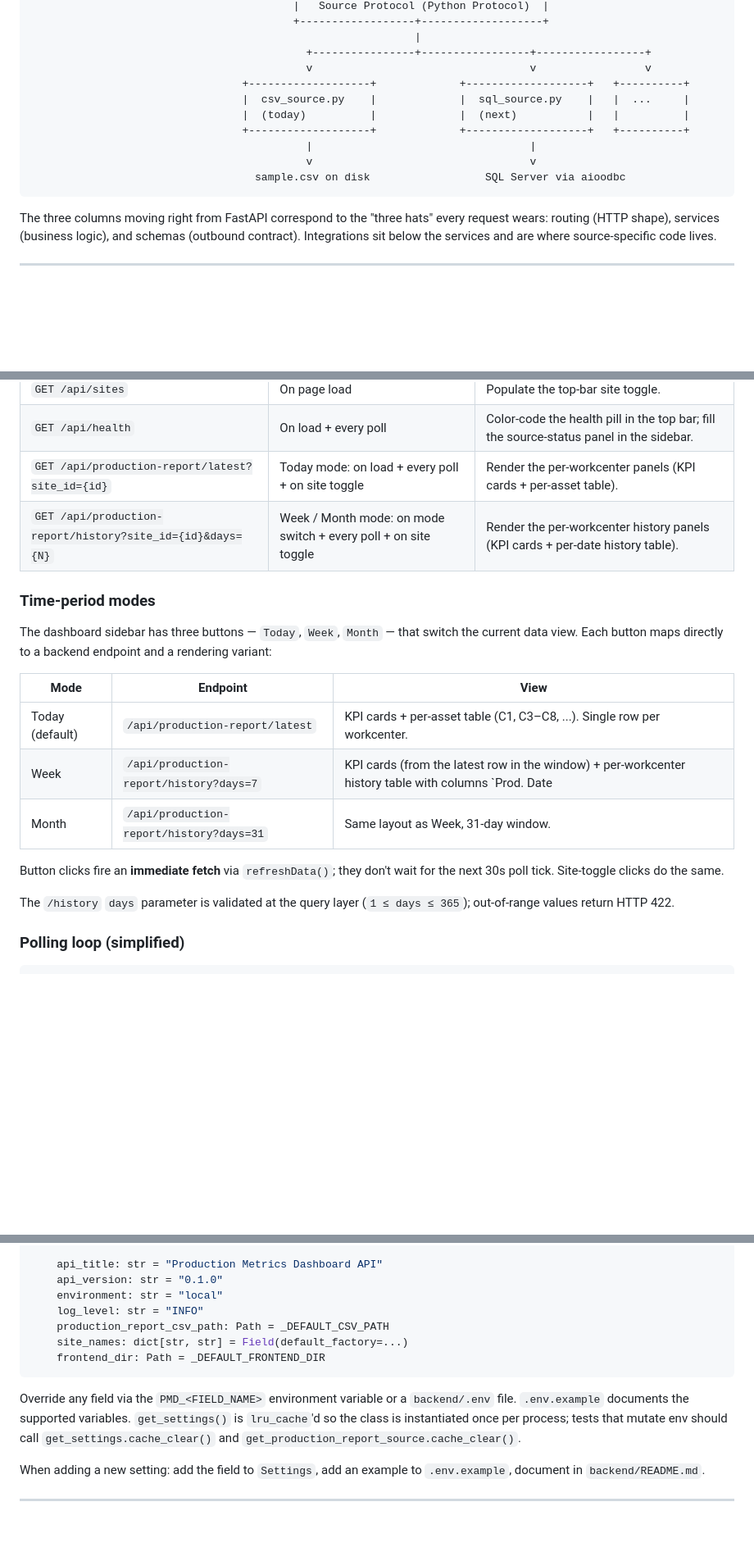
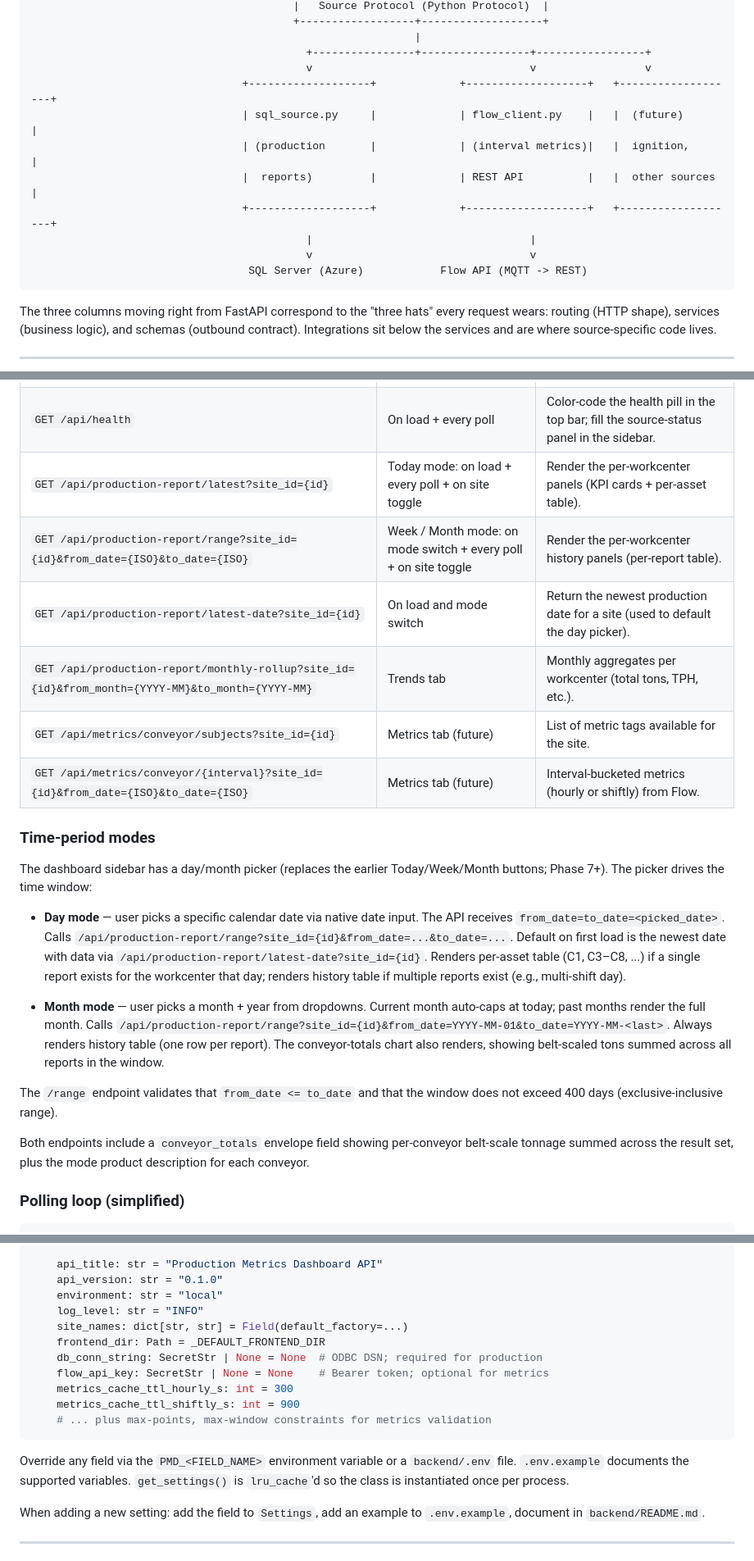
Before and after one commit to treyonan/production-metrics-dashboard, a Markdown page: ARCHITECTURE.md, 3 parts joined by grey strips. Shown at 82% size. Rendered like a GitHub page; blank space fills up the shorter version.

````diff
--- a/ARCHITECTURE.md
+++ b/ARCHITECTURE.md
@@ -79,13 +79,14 @@ charts.
                                                             |
                                            +----------------+-----------------+-----------------+
                                            v                                  v                 v
-                                 +-------------------+             +-------------------+   +----------+
-                                 |  csv_source.py    |             |  sql_source.py    |   |  ...     |
-                                 |  (today)          |             |  (next)           |   |          |
-                                 +-------------------+             +-------------------+   +----------+
+                                 +-------------------+             +-------------------+   +-------------------+
+                                 | sql_source.py     |             | flow_client.py    |   |  (future)         |
+                                 | (production       |             | (interval metrics)|   |  ignition,        |
+                                 |  reports)         |             | REST API          |   |  other sources    |
+                                 +-------------------+             +-------------------+   +-------------------+
                                            |                                  |
                                            v                                  v
-                                   sample.csv on disk                  SQL Server via aioodbc
+                                  SQL Server (Azure)            Flow API (MQTT -> REST)
 ```
 
 The three columns moving right from FastAPI correspond to the "three
@@ -293,25 +307,39 @@ mount. No build step.
 | `GET /api/sites` | On page load | Populate the top-bar site toggle. |
 | `GET /api/health` | On load + every poll | Color-code the health pill in the top bar; fill the source-status panel in the sidebar. |
 | `GET /api/production-report/latest?site_id={id}` | Today mode: on load + every poll + on site toggle | Render the per-workcenter panels (KPI cards + per-asset table). |
-| `GET /api/production-report/history?site_id={id}&days={N}` | Week / Month mode: on mode switch + every poll + on site toggle | Render the per-workcenter history panels (KPI cards + per-date history table). |
+| `GET /api/production-report/range?site_id={id}&from_date={ISO}&to_date={ISO}` | Week / Month mode: on mode switch + every poll + on site toggle | Render the per-workcenter history panels (per-report table). |
+| `GET /api/production-report/latest-date?site_id={id}` | On load and mode switch | Return the newest production date for a site (used to default the day picker). |
+| `GET /api/production-report/monthly-rollup?site_id={id}&from_month={YYYY-MM}&to_month={YYYY-MM}` | Trends tab | Monthly aggregates per workcenter (total tons, TPH, etc.). |
+| `GET /api/metrics/conveyor/subjects?site_id={id}` | Metrics tab (future) | List of metric tags available for the site. |
+| `GET /api/metrics/conveyor/{interval}?site_id={id}&from_date={ISO}&to_date={ISO}` | Metrics tab (future) | Interval-bucketed metrics (hourly or shiftly) from Flow. |
 
 ### Time-period modes
 
-The dashboard sidebar has three buttons — `Today`, `Week`, `Month` —
-that switch the current data view. Each button maps directly to a
-backend endpoint and a rendering variant:
+The dashboard sidebar has a day/month picker (replaces the earlier
+Today/Week/Month buttons; Phase 7+). The picker drives the time window:
 
-| Mode | Endpoint | View |
-|---|---|---|
-| Today (default) | `/api/production-report/latest` | KPI cards + per-asset table (C1, C3–C8, ...). Single row per workcenter. |
-| Week | `/api/production-report/history?days=7` | KPI cards (from the latest row in the window) + per-workcenter history table with columns `Prod. Date | Report ID | Availability % | Performance % | Runtime (min) | Total (tons)`. One row per production report. |
-| Month | `/api/production-report/history?days=31` | Same layout as Week, 31-day window. |
+- **Day mode** — user picks a specific calendar date via native date input.
+  The API receives `from_date=to_date=<picked_date>`. Calls
+  `/api/production-report/range?site_id={id}&from_date=...&to_date=...`.
+  Default on first load is the newest date with data via
+  `/api/production-report/latest-date?site_id={id}`.
+  Renders per-asset table (C1, C3–C8, ...) if a single report exists for
+  the workcenter that day; renders history table if multiple reports exist
+  (e.g., multi-shift day).
 
-Button clicks fire an **immediate fetch** via `refreshData()`; they
-don't wait for the next 30s poll tick. Site-toggle clicks do the same.
+- **Month mode** — user picks a month + year from dropdowns. Current month
+  auto-caps at today; past months render the full month. Calls
+  `/api/production-report/range?site_id={id}&from_date=YYYY-MM-01&to_date=YYYY-MM-<last>`.
+  Always renders history table (one row per report). The conveyor-totals
+  chart also renders, showing belt-scaled tons summed across all reports
+  in the window.
 
-The `/history` `days` parameter is validated at the query layer
-(`1 ≤ days ≤ 365`); out-of-range values return HTTP 422.
+The `/range` endpoint validates that `from_date <= to_date` and that the
+window does not exceed 400 days (exclusive-inclusive range).
+
+Both endpoints include a `conveyor_totals` envelope field showing per-conveyor
+belt-scale tonnage summed across the result set, plus the mode product
+description for each conveyor.
 
 ### Polling loop (simplified)
 
@@ -634,17 +662,19 @@ class Settings(BaseSettings):
     api_version: str = "0.1.0"
     environment: str = "local"
     log_level: str = "INFO"
-    production_report_csv_path: Path = _DEFAULT_CSV_PATH
     site_names: dict[str, str] = Field(default_factory=...)
     frontend_dir: Path = _DEFAULT_FRONTEND_DIR
+    db_conn_string: SecretStr | None = None  # ODBC DSN; required for production
+    flow_api_key: SecretStr | None = None    # Bearer token; optional for metrics
+    metrics_cache_ttl_hourly_s: int = 300
+    metrics_cache_ttl_shiftly_s: int = 900
+    # ... plus max-points, max-window constraints for metrics validation
 ```
 
 Override any field via the `PMD_<FIELD_NAME>` environment variable or
 a `backend/.env` file. `.env.example` documents the supported
 variables. `get_settings()` is `lru_cache`'d so the class is
-instantiated once per process; tests that mutate env should call
-`get_settings.cache_clear()` and
-`get_production_report_source.cache_clear()`.
+instantiated once per process.
 
 When adding a new setting: add the field to `Settings`, add an example
 to `.env.example`, document in `backend/README.md`.
````
Also changed, not shown: other parts of ARCHITECTURE.md (+47 -34 lines), backend/ARCHITECTURE.md (+160 -139 lines).
